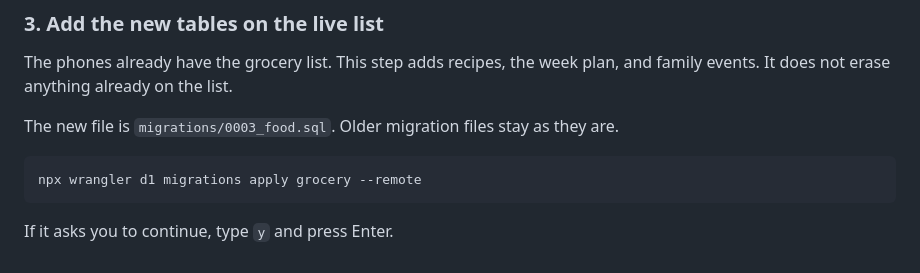
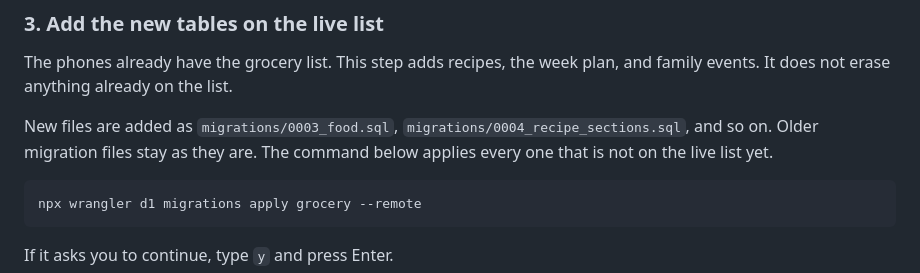
Before and after one commit to MarkGrenier/family-table, a Markdown page: README.md, the part around the change. GitHub-like rendering.

Commit message:
Note the recipe-sections migration in the deploy steps.
Co-authored-by: markeatsmeat <markeatsmeat@icloud.com>

````diff
--- a/README.md
+++ b/README.md
@@ -72,7 +72,7 @@ A browser window opens. Sign in to Cloudflare and approve the question it asks.
 
 The phones already have the grocery list. This step adds recipes, the week plan, and family events. It does not erase anything already on the list.
 
-The new file is `migrations/0003_food.sql`. Older migration files stay as they are.
+New files are added as `migrations/0003_food.sql`, `migrations/0004_recipe_sections.sql`, and so on. Older migration files stay as they are. The command below applies every one that is not on the live list yet.
 
 ```bash
 npx wrangler d1 migrations apply grocery --remote
````
